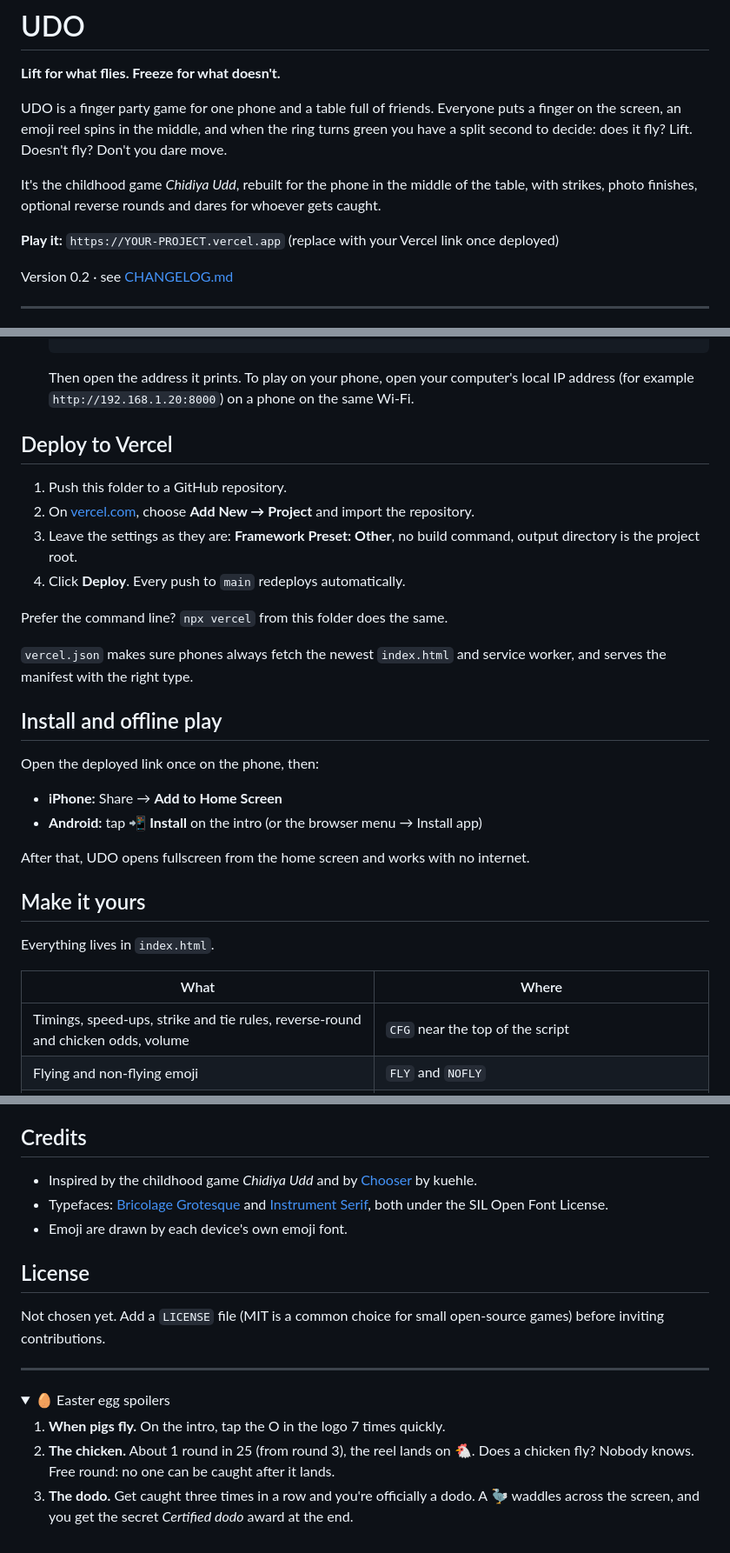
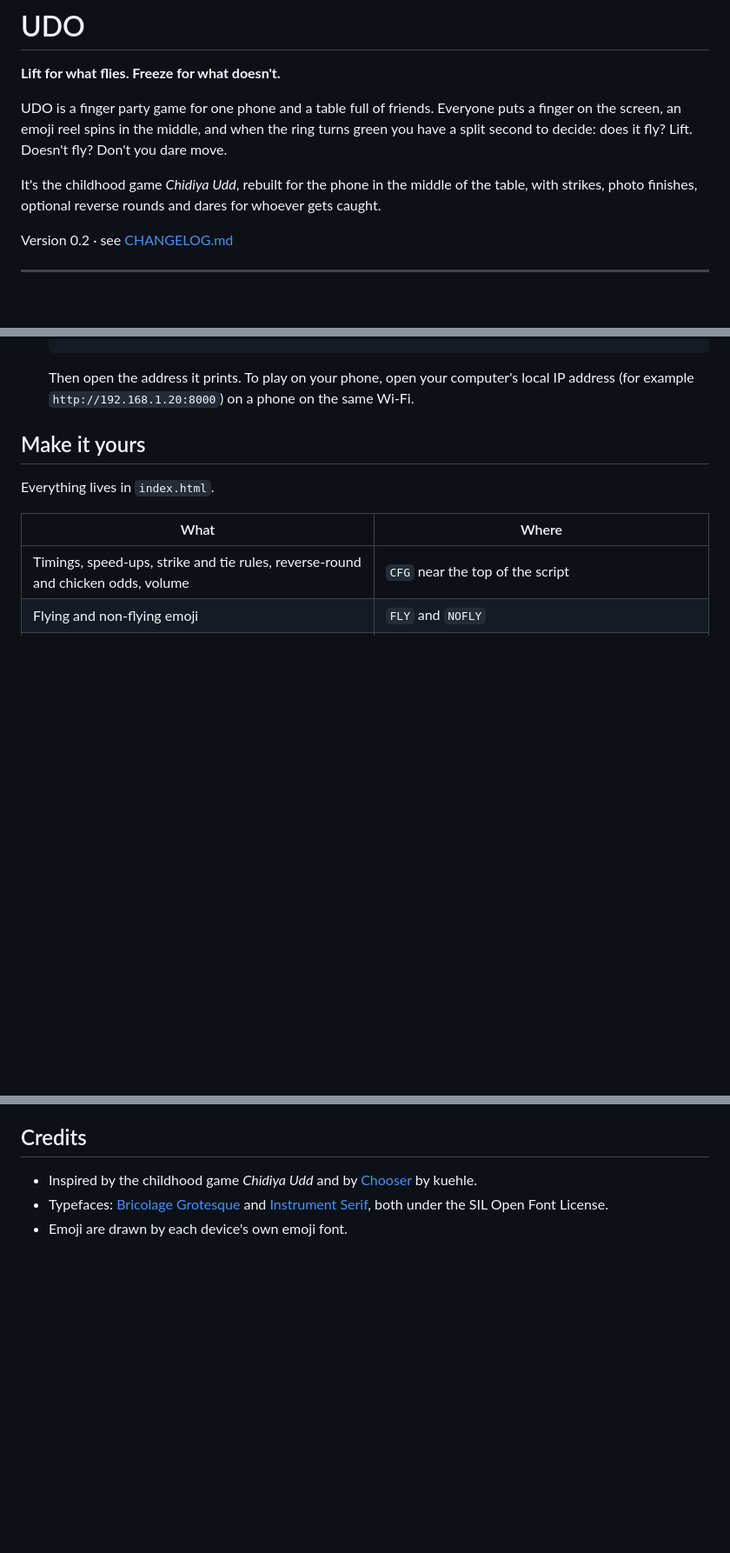
Before and after one commit to abhiggt/UDO, a Markdown page: README.md, 3 parts joined by grey strips. Shown at 87% size. GitHub-like rendering; folded sections open; blank space fills up the shorter version.

````diff
--- a/README.md
+++ b/README.md
@@ -5,8 +5,6 @@
 UDO is a finger party game for one phone and a table full of friends. Everyone puts a finger on the screen, an emoji reel spins in the middle, and when the ring turns green you have a split second to decide: does it fly? Lift. Doesn't fly? Don't you dare move.
 
 It's the childhood game *Chidiya Udd*, rebuilt for the phone in the middle of the table, with strikes, photo finishes, optional reverse rounds and dares for whoever gets caught.
-
-**Play it:** `https://YOUR-PROJECT.vercel.app` (replace with your Vercel link once deployed)
 
 Version 0.2 · see [CHANGELOG.md](CHANGELOG.md)
 
@@ -60,27 +58,6 @@ It's one HTML file with no build step.
   ```
 
   Then open the address it prints. To play on your phone, open your computer's local IP address (for example `http://192.168.1.20:8000`) on a phone on the same Wi-Fi.
-
-## Deploy to Vercel
-
-1. Push this folder to a GitHub repository.
-2. On [vercel.com](https://vercel.com), choose **Add New → Project** and import the repository.
-3. Leave the settings as they are: **Framework Preset: Other**, no build command, output directory is the project root.
-4. Click **Deploy**. Every push to `main` redeploys automatically.
-
-Prefer the command line? `npx vercel` from this folder does the same.
-
-`vercel.json` makes sure phones always fetch the newest `index.html` and service worker, and serves the manifest with the right type.
-
-## Install and offline play
-
-Open the deployed link once on the phone, then:
-
-- **iPhone:** Share → **Add to Home Screen**
-- **Android:** tap **📲 Install** on the intro (or the browser menu → Install app)
-
-After that, UDO opens fullscreen from the home screen and works with no internet.
-
 ## Make it yours
 
 Everything lives in `index.html`.
@@ -125,17 +101,3 @@ Everything lives in `index.html`.
 - Inspired by the childhood game *Chidiya Udd* and by [Chooser](https://chooser.kuehle.me/) by kuehle.
 - Typefaces: [Bricolage Grotesque](https://fonts.google.com/specimen/Bricolage+Grotesque) and [Instrument Serif](https://fonts.google.com/specimen/Instrument+Serif), both under the SIL Open Font License.
 - Emoji are drawn by each device's own emoji font.
-
-## License
-
-Not chosen yet. Add a `LICENSE` file (MIT is a common choice for small open-source games) before inviting contributions.
-
----
-
-<details>
-<summary>🥚 Easter egg spoilers</summary>
-
-1. **When pigs fly.** On the intro, tap the O in the logo 7 times quickly.
-2. **The chicken.** About 1 round in 25 (from round 3), the reel lands on 🐔. Does a chicken fly? Nobody knows. Free round: no one can be caught after it lands.
-3. **The dodo.** Get caught three times in a row and you're officially a dodo. A 🦤 waddles across the screen, and you get the secret *Certified dodo* award at the end.
-
````
Also changed, not shown: other parts of README.md (+0 -2 lines).
